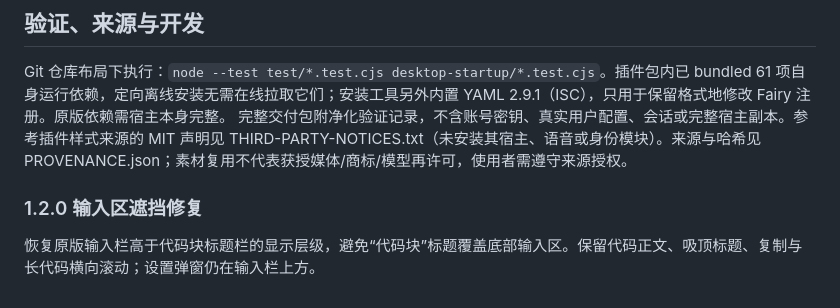
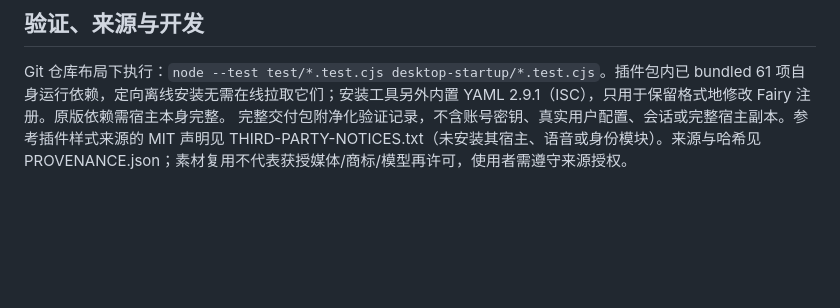
Before and after one commit to FLKSSSSS/dsh-fairy-ui, a Markdown page: README.md, the part around the change. Drawn GitHub-style; blank space fills up the shorter version.

Commit message:
更新 README.md

```diff
--- a/README.md
+++ b/README.md
@@ -71,7 +71,3 @@ Fairy 人格和语料只在选中该预设的 Agent 中生效；这不是语音
 
 Git 仓库布局下执行：`node --test test/*.test.cjs desktop-startup/*.test.cjs`。插件包内已 bundled 61 项自身运行依赖，定向离线安装无需在线拉取它们；安装工具另外内置 YAML 2.9.1（ISC），只用于保留格式地修改 Fairy 注册。原版依赖需宿主本身完整。
 完整交付包附净化验证记录，不含账号密钥、真实用户配置、会话或完整宿主副本。参考插件样式来源的 MIT 声明见 THIRD-PARTY-NOTICES.txt（未安装其宿主、语音或身份模块）。来源与哈希见 PROVENANCE.json；素材复用不代表获授媒体/商标/模型再许可，使用者需遵守来源授权。
-
-### 1.2.0 输入区遮挡修复
-
-恢复原版输入栏高于代码块标题栏的显示层级，避免“代码块”标题覆盖底部输入区。保留代码正文、吸顶标题、复制与长代码横向滚动；设置弹窗仍在输入栏上方。
```
